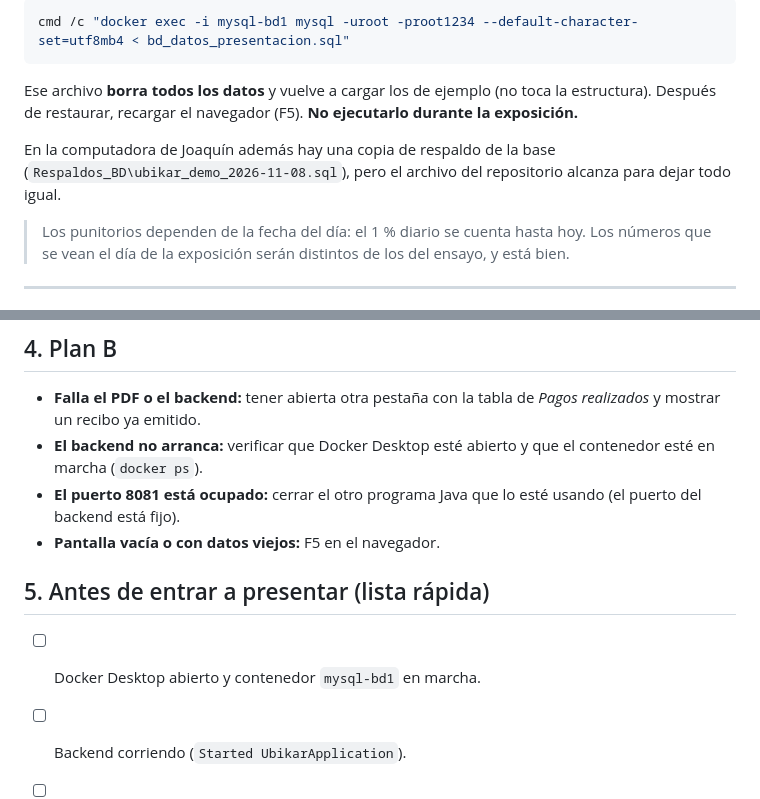
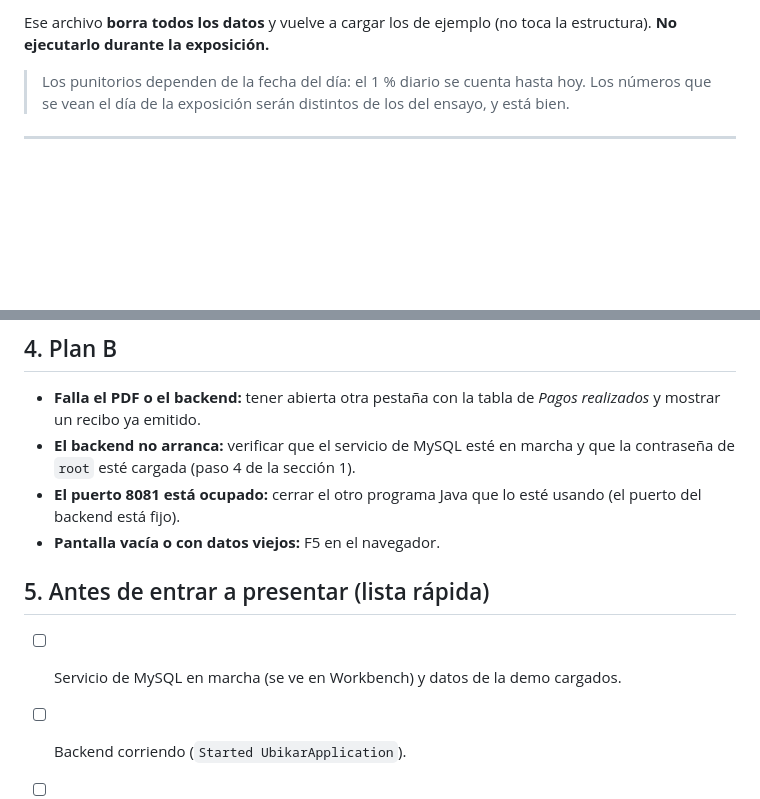
Before and after one commit to JoaquinSormani/ubikar-alquileres, a Markdown page: docs/Guia_Demo_En_Vivo.md, 2 parts joined by grey strips. Drawn GitHub-style; blank space fills up the shorter version.

````diff
--- a/docs/Guia_Demo_En_Vivo.md
+++ b/docs/Guia_Demo_En_Vivo.md
@@ -63,11 +73,5 @@ Cada vez que se registra un pago, ese cobro deja de estar pendiente. Hay 8 pendi
 
-```powershell
-cmd /c "docker exec -i mysql-bd1 mysql -uroot -proot1234 --default-character-set=utf8mb4 < bd_datos_presentacion.sql"
-```
-
-Ese archivo **borra todos los datos** y vuelve a cargar los de ejemplo (no toca la estructura). Después de restaurar, recargar el navegador (F5). **No ejecutarlo durante la exposición.**
-
-En la computadora de Joaquín además hay una copia de respaldo de la base (`Respaldos_BD\ubikar_demo_2026-11-08.sql`), pero el archivo del repositorio alcanza para dejar todo igual.
+Ese archivo **borra todos los datos** y vuelve a cargar los de ejemplo (no toca la estructura). **No ejecutarlo durante la exposición.**
 
 > Los punitorios dependen de la fecha del día: el 1 % diario se cuenta hasta hoy. Los números que se vean el día de la exposición serán distintos de los del ensayo, y está bien.
 
@@ -96,13 +100,13 @@ Los pendientes vencidos de octubre son **Colón 480, depto 1** y **San Martín 9
 ## 4. Plan B
 
 - **Falla el PDF o el backend:** tener abierta otra pestaña con la tabla de *Pagos realizados* y mostrar un recibo ya emitido.
-- **El backend no arranca:** verificar que Docker Desktop esté abierto y que el contenedor esté en marcha (`docker ps`).
+- **El backend no arranca:** verificar que el servicio de MySQL esté en marcha y que la contraseña de `root` esté cargada (paso 4 de la sección 1).
 - **El puerto 8081 está ocupado:** cerrar el otro programa Java que lo esté usando (el puerto del backend está fijo).
 - **Pantalla vacía o con datos viejos:** F5 en el navegador.
 
 ## 5. Antes de entrar a presentar (lista rápida)
 
-- [ ] Docker Desktop abierto y contenedor `mysql-bd1` en marcha.
+- [ ] Servicio de MySQL en marcha (se ve en Workbench) y datos de la demo cargados.
 - [ ] Backend corriendo (`Started UbikarApplication`).
 - [ ] Frontend en `http://localhost:5500/index.html` y sesión iniciada.
 - [ ] `http://localhost:8081/api/pagos/panel` devuelve 8 pendientes y 36 realizados.
````
Also changed, not shown: other parts of docs/Guia_Demo_En_Vivo.md (+30 -20 lines).
